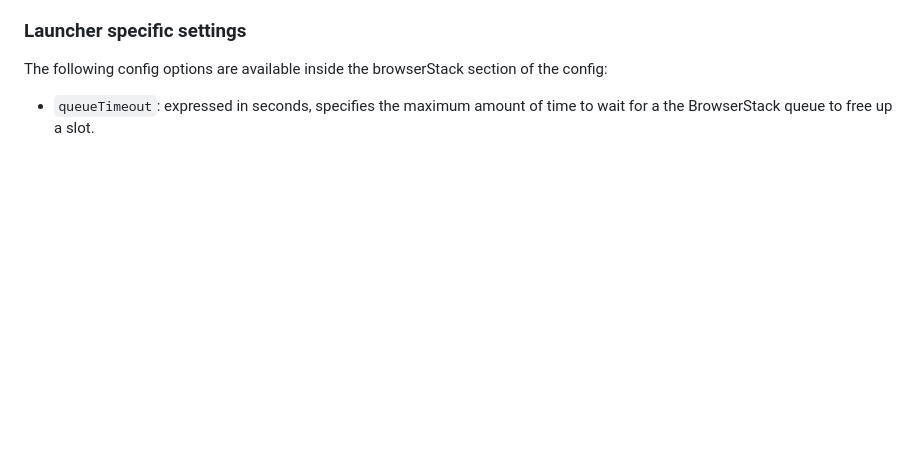
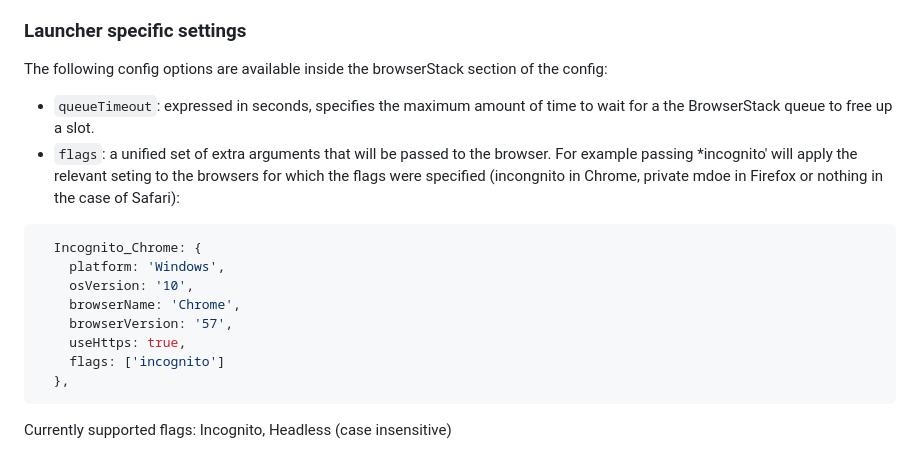
Before and after one commit to fingerprintjs/broyster, a Markdown page: node/readme.md, the part around the change. Drawn GitHub-style; blank space fills up the shorter version.

Commit message:
add extra args to readme

````diff
--- a/node/readme.md
+++ b/node/readme.md
@@ -129,3 +129,17 @@ The following config options are available inside the browserStack section of th
 The following config options are available inside the browserStack section of the config:
 
 - `queueTimeout`: expressed in seconds, specifies the maximum amount of time to wait for a the BrowserStack queue to free up a slot.
+- `flags`: a unified set of extra arguments that will be passed to the browser. For example passing *incognito' will apply the relevant seting to the browsers for which the flags were specified (incongnito in Chrome, private mdoe in Firefox or nothing in the case of Safari):
+
+``` js
+  Incognito_Chrome: {
+    platform: 'Windows',
+    osVersion: '10',
+    browserName: 'Chrome',
+    browserVersion: '57',
+    useHttps: true,
+    flags: ['incognito']
+  },
+```
+
+Currently supported flags: Incognito, Headless (case insensitive)
````
